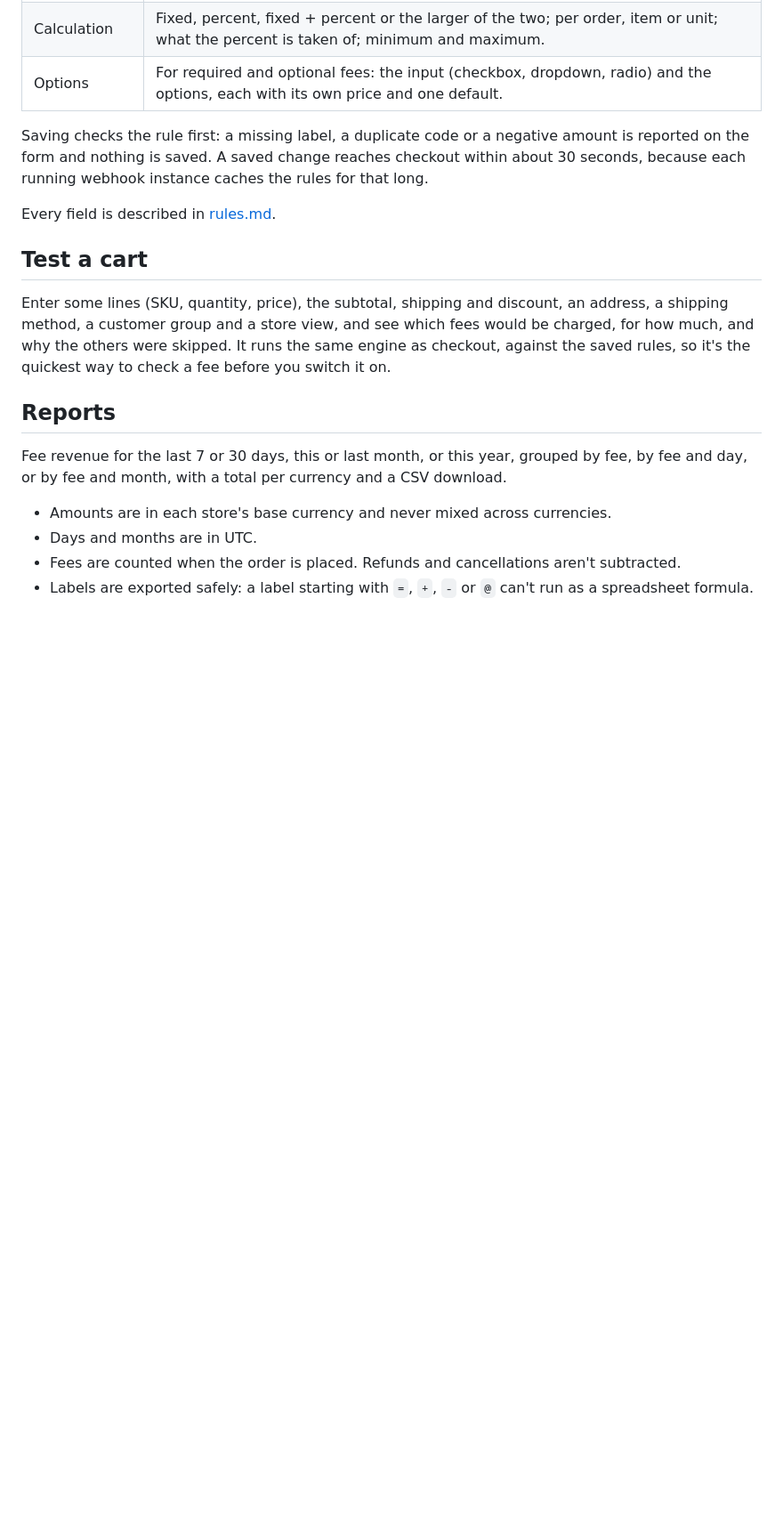
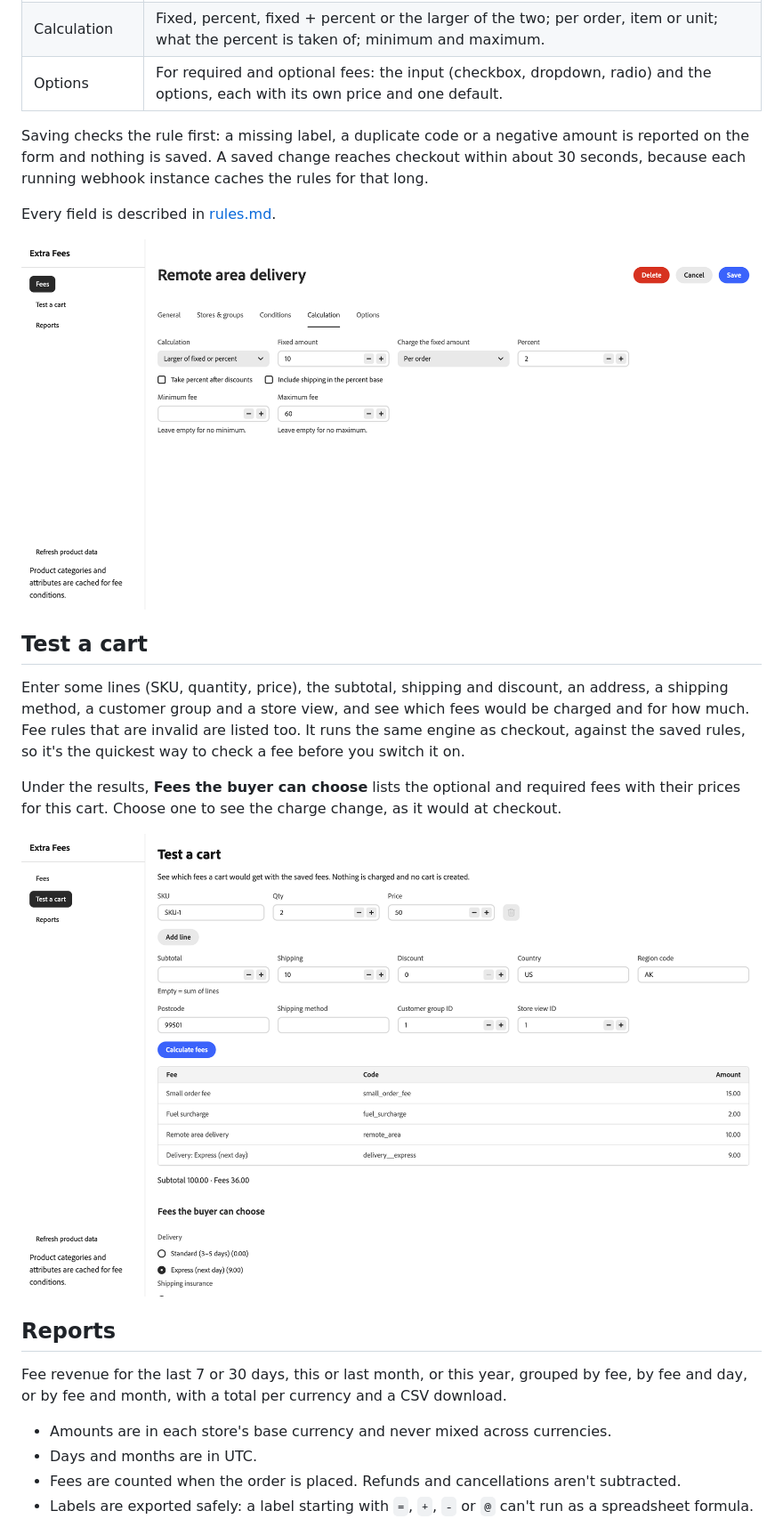
Before and after one commit to sohelrana09/commerce-extra-fees, a Markdown page: docs/admin.md, the part around one of its changes. Shown at 89% size. GitHub-like rendering; pictures changed too: docs/images/admin-editor.png (added), docs/images/admin-preview.png (added); blank space fills up the shorter version.

```diff
--- a/docs/admin.md
+++ b/docs/admin.md
@@ -20,9 +22,15 @@ Saving checks the rule first: a missing label, a duplicate code or a negative am
 
 Every field is described in [rules.md](rules.md).
 
+![Editing a fee on the Calculation tab](images/admin-editor.png)
+
 ## Test a cart
 
-Enter some lines (SKU, quantity, price), the subtotal, shipping and discount, an address, a shipping method, a customer group and a store view, and see which fees would be charged, for how much, and why the others were skipped. It runs the same engine as checkout, against the saved rules, so it's the quickest way to check a fee before you switch it on.
+Enter some lines (SKU, quantity, price), the subtotal, shipping and discount, an address, a shipping method, a customer group and a store view, and see which fees would be charged and for how much. Fee rules that are invalid are listed too. It runs the same engine as checkout, against the saved rules, so it's the quickest way to check a fee before you switch it on.
+
+Under the results, **Fees the buyer can choose** lists the optional and required fees with their prices for this cart. Choose one to see the charge change, as it would at checkout.
+
+![Test a cart with Express delivery chosen](images/admin-preview.png)
 
 ## Reports
 
```
Also changed, not shown: other parts of docs/admin.md (+4 -0 lines), CHANGELOG.md (+3 -0 lines), README.md (+18 -1 lines), docs/images/admin-fees.png (added), docs/images/admin-options.png (added), docs/images/admin-reports.png (added), 5 other files.
